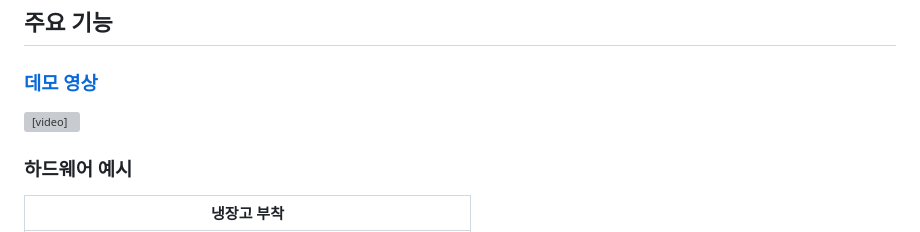
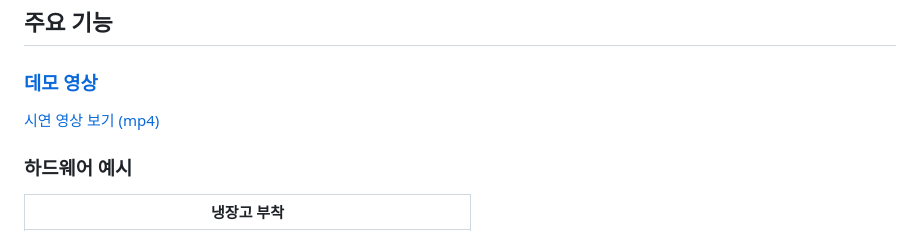
Before and after one commit to Kimjh01/AI_Refrigerator, a Markdown page: README.md, the part around the change. Drawn GitHub-style; grey boxes are pictures that could not be loaded.

```diff
--- a/README.md
+++ b/README.md
@@ -20,7 +20,7 @@ IOMEAL은 **라즈베리파이 5와 터치스크린**을 활용한 저비용 모
 
 ### [데모 영상](assets/demo_video.mp4)
 
-<video src="assets/demo_video.mp4" width="600" controls></video>
+[시연 영상 보기 (mp4)](./assets/demo.mp4)
 
 
 
```
